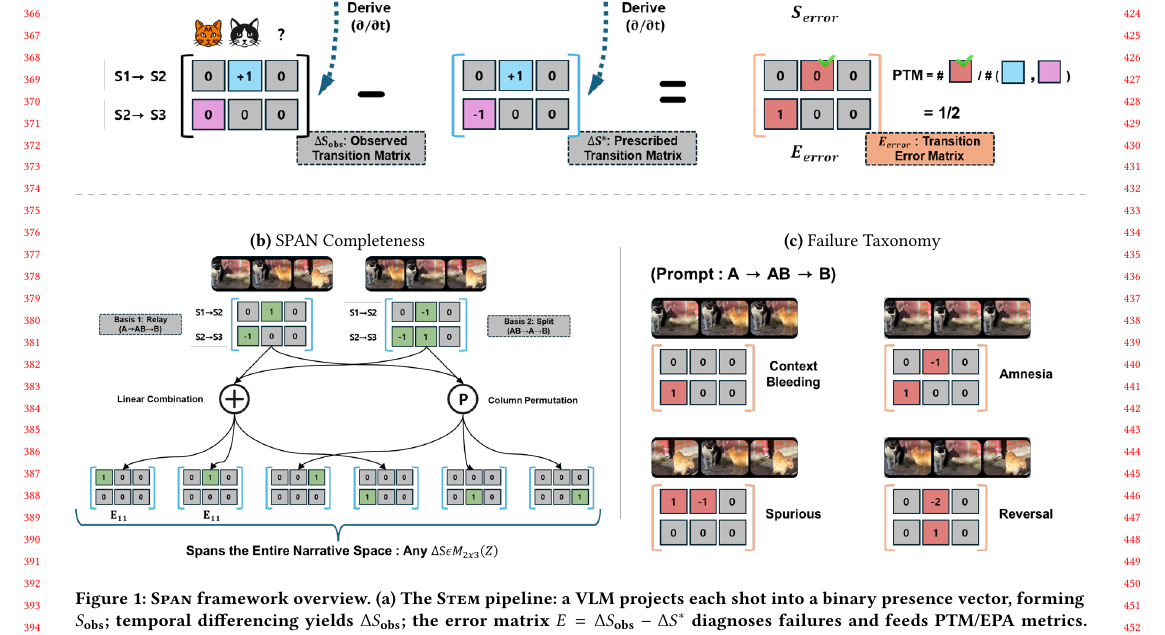
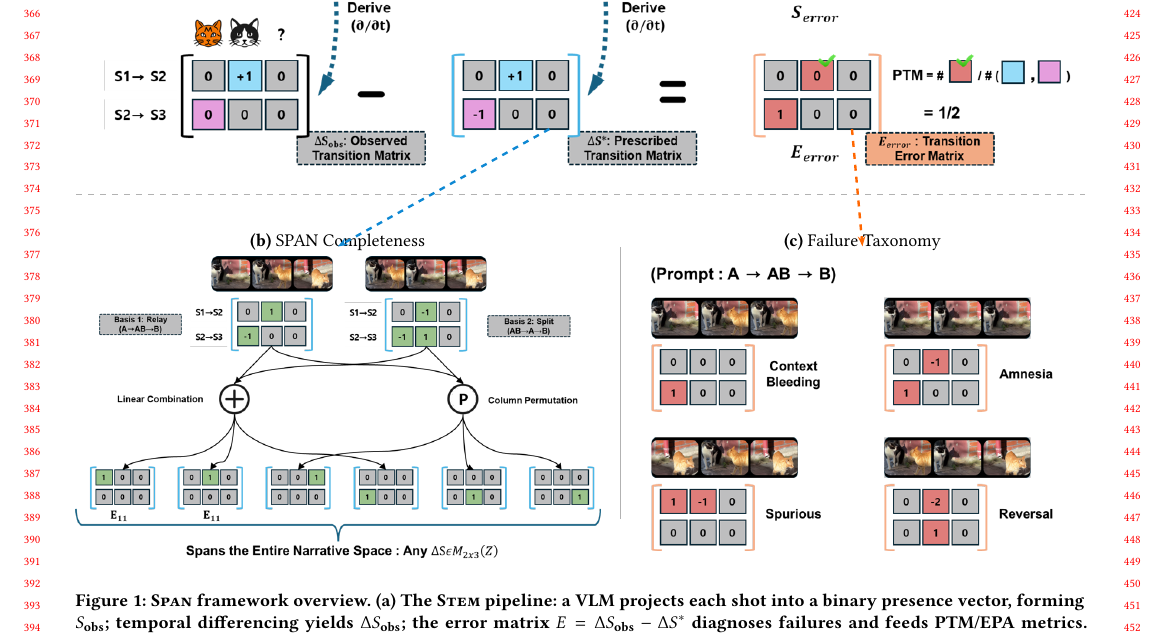
Before and after one commit to merrybabyxmas-paper/PAPER_DIAGONAL-Density-Normalized-Cross-Modal-Alignment-for-Multi-Shot-Video-Narrative-Evaluation, a LaTeX paper (main.tex): part of page 4 of 8, cut so that both start at the same text. Compiled offline with pdfLaTeX.

Commit message:
Add dashed connectors: ΔS* → (b) Completeness, E_error → (c) Taxonomy
Use TikZ remember picture + overlay to draw skyblue dashed arrow from
the prescribed matrix in panel (a) to panel (b), and orange dashed
arrow from E_error in panel (a) to panel (c).

Co-Authored-By: Claude Opus 4.6 <noreply@anthropic.com>

```diff
--- a/main.tex
+++ b/main.tex
@@ -267,17 +267,27 @@ We prove this generalization formally via spatial zero-padding and temporal shif
 \centering
 % --- (a) STEM pipeline ---
 \textbf{(a)} STEM Evaluation Pipeline\par\smallskip
-\includegraphics[width=\textwidth]{figures/OVERALL_a_method.png}
+\begin{tikzpicture}[remember picture]
+\node[inner sep=0pt] (imgA) {\includegraphics[width=\textwidth]{figures/OVERALL_a_method.png}};
+% Mark anchor points on image (a) for connectors
+% Image aspect ratio 1215/626≈1.94, so height≈0.515\textwidth
+% ΔS* prescribed matrix (skyblue bracket): ~47% from left, ~8% from bottom
+\coordinate (prescribedBot) at ([xshift=0.47\textwidth, yshift=0.04\textwidth]imgA.south west);
+% E_error matrix (orange bracket): ~77% from left, ~8% from bottom
+\coordinate (errorBot) at ([xshift=0.77\textwidth, yshift=0.04\textwidth]imgA.south west);
+\end{tikzpicture}
 
 \vspace{2pt}
-\noindent\begin{tikzpicture}\draw[gray!60, dashed, line width=0.6pt] (0,0) -- (\textwidth,0);\end{tikzpicture}
+\noindent\begin{tikzpicture}[remember picture]\draw[gray!60, dashed, line width=0.6pt] (0,0) -- (\textwidth,0);\end{tikzpicture}
 \vspace{4pt}
 
 % --- (b) and (c) side by side ---
 \begin{minipage}[t]{0.52\textwidth}
 \centering
 \textbf{(b)} SPAN Completeness\par\smallskip
-\includegraphics[width=\textwidth]{figures/OVERALL_b_span.png}
+\begin{tikzpicture}[remember picture]
+\node[inner sep=0pt] (imgB) {\includegraphics[width=\textwidth]{figures/OVERALL_b_span.png}};
+\end{tikzpicture}
 \end{minipage}%
 \hfill
 \begin{minipage}[t]{0.02\textwidth}
@@ -289,8 +299,20 @@ We prove this generalization formally via spatial zero-padding and temporal shif
 \begin{minipage}[t]{0.44\textwidth}
 \centering
 \textbf{(c)} Failure Taxonomy\par\smallskip
-\includegraphics[width=\textwidth]{figures/OVERALL_c_failure.png}
+\begin{tikzpicture}[remember picture]
+\node[inner sep=0pt] (imgC) {\includegraphics[width=\textwidth]{figures/OVERALL_c_failure.png}};
+\end{tikzpicture}
 \end{minipage}
+
+% --- Dashed connectors (overlay): ΔS* → (b), E_error → (c) ---
+\begin{tikzpicture}[remember picture, overlay]
+% Skyblue dashed: prescribed matrix in (a) → (b) Completeness
+\draw[cyan!70!blue, dashed, line width=1.2pt, rounded corners=3pt, -{Stealth[length=5pt]}]
+  (prescribedBot) -- ([yshift=5pt]imgB.north);
+% Orange dashed: E_error in (a) → (c) Failure Taxonomy
+\draw[orange!80!red, dashed, line width=1.2pt, rounded corners=3pt, -{Stealth[length=5pt]}]
+  (errorBot) -- ([yshift=5pt]imgC.north);
+\end{tikzpicture}
 
 \caption{\textbf{\diagonal{} framework overview.}
 \textbf{(a)}~The \stem{} pipeline: a VLM projects each shot into a binary presence vector, forming $S_\text{obs}$; temporal differencing yields $\Delta S_\text{obs}$; the error matrix $E = \Delta S_\text{obs} - \Delta S^*$ diagnoses failures and feeds PTM/EPA metrics.
```
